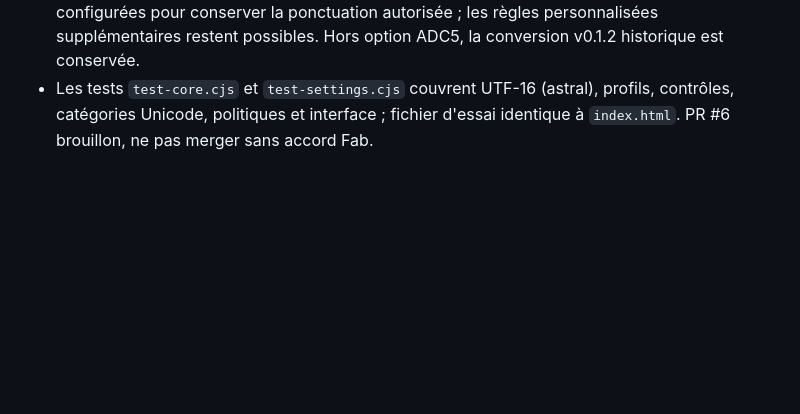
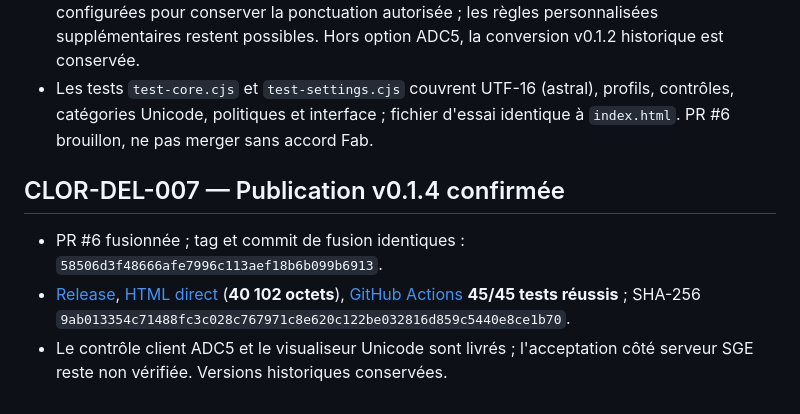
Before and after one commit to greenpower2669/CleanOR, a Markdown page: brainmap.md, the part around the change. Rendered like a GitHub page; blank space fills up the shorter version.

Commit message:
docs: tracer la fusion et publication vérifiées de CleanOR v0.1.4

```diff
--- a/brainmap.md
+++ b/brainmap.md
@@ -158,3 +158,8 @@ Dans index.html, le bloc CORE_START/CORE_END est autonome et exposé à globalTh
 - Diagnostics Unicode sans fuite de contenu ; ❓ marque catégories admissibles selon JavaScript et celles rejetées. Les caractères `\p{Z}` peuvent être admissibles par la regex tout en étant normalisés en SPACE pour le collage.
 - Le mode ADC5 contourne les huit conversions typographiques historiques automatiquement configurées pour conserver la ponctuation autorisée ; les règles personnalisées supplémentaires restent possibles. Hors option ADC5, la conversion v0.1.2 historique est conservée.
 - Les tests `test-core.cjs` et `test-settings.cjs` couvrent UTF-16 (astral), profils, contrôles, catégories Unicode, politiques et interface ; fichier d'essai identique à `index.html`. PR #6 brouillon, ne pas merger sans accord Fab.
+
+## CLOR-DEL-007 — Publication v0.1.4 confirmée
+- PR #6 fusionnée ; tag et commit de fusion identiques : `58506d3f48666afe7996c113aef18b6b099b6913`.
+- [Release](https://github.com/greenpower2669/CleanOR/releases/tag/v0.1.4), [HTML direct](https://github.com/greenpower2669/CleanOR/releases/download/v0.1.4/CleanOR-v0.1.4.html) (**40 102 octets**), [GitHub Actions](https://github.com/greenpower2669/CleanOR/actions/runs/41048703313) **45/45 tests réussis** ; SHA-256 `9ab013354c71488fc3c028c767971c8e620c122be032816d859c5440e8ce1b70`.
+- Le contrôle client ADC5 et le visualiseur Unicode sont livrés ; l'acceptation côté serveur SGE reste non vérifiée. Versions historiques conservées.
```
